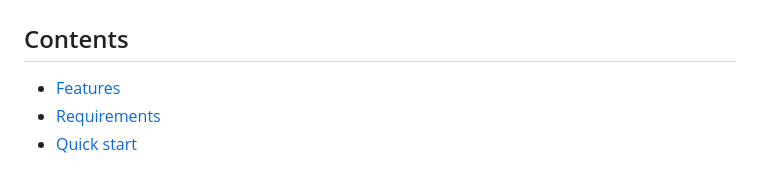
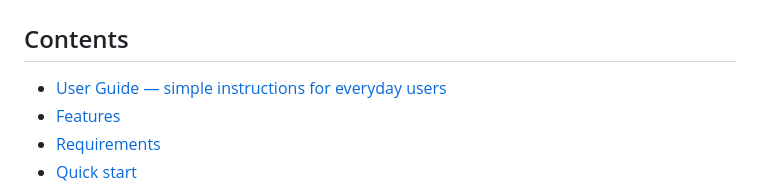
Before and after one commit to stgrass3/the-devourer, a Markdown page: README.md, the part around the change. Rendered like a GitHub page.

```diff
--- a/README.md
+++ b/README.md
@@ -28,6 +28,7 @@ warnings.
 
 ## Contents
 
+- [User Guide — simple instructions for everyday users](USER_GUIDE.md)
 - [Features](#features)
 - [Requirements](#requirements)
 - [Quick start](#quick-start)
```
Also changed, not shown: USER_GUIDE.md (added, +216 -0 lines).
